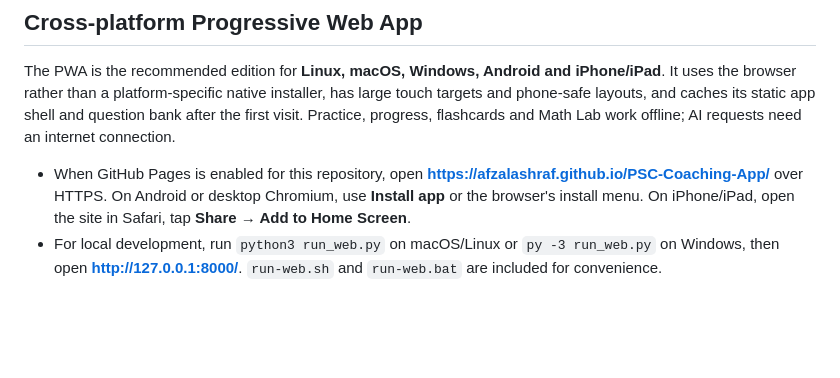
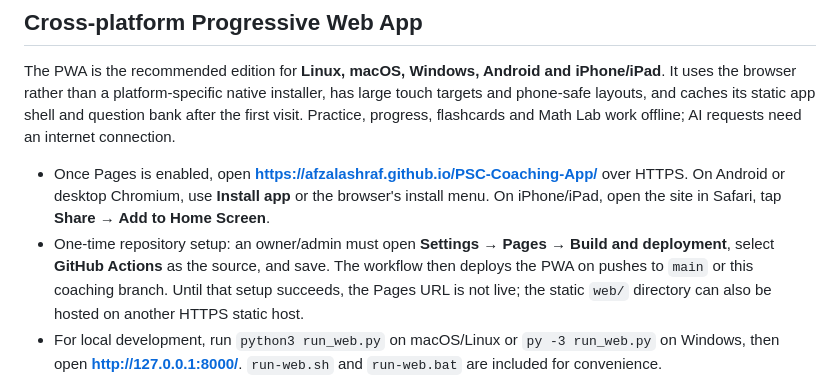
Before and after one commit to AfzalAshraf/PSC-Coaching-App, a Markdown page: README.md, the part around the change. GitHub-like rendering; blank space fills up the shorter version.

Commit message:
Document GitHub Pages setup requirement
Co-authored-by: arena-agent <297053741+arena-agent@users.noreply.github.com>

```diff
--- a/README.md
+++ b/README.md
@@ -40,7 +40,8 @@ Some common preliminary syllabi include current affairs within a broader General
 
 The PWA is the recommended edition for **Linux, macOS, Windows, Android and iPhone/iPad**. It uses the browser rather than a platform-specific native installer, has large touch targets and phone-safe layouts, and caches its static app shell and question bank after the first visit. Practice, progress, flashcards and Math Lab work offline; AI requests need an internet connection.
 
-- When GitHub Pages is enabled for this repository, open **<https://afzalashraf.github.io/PSC-Coaching-App/>** over HTTPS. On Android or desktop Chromium, use **Install app** or the browser's install menu. On iPhone/iPad, open the site in Safari, tap **Share → Add to Home Screen**.
+- Once Pages is enabled, open **<https://afzalashraf.github.io/PSC-Coaching-App/>** over HTTPS. On Android or desktop Chromium, use **Install app** or the browser's install menu. On iPhone/iPad, open the site in Safari, tap **Share → Add to Home Screen**.
+- One-time repository setup: an owner/admin must open **Settings → Pages → Build and deployment**, select **GitHub Actions** as the source, and save. The workflow then deploys the PWA on pushes to `main` or this coaching branch. Until that setup succeeds, the Pages URL is not live; the static `web/` directory can also be hosted on another HTTPS static host.
 - For local development, run `python3 run_web.py` on macOS/Linux or `py -3 run_web.py` on Windows, then open **<http://127.0.0.1:8000/>**. `run-web.sh` and `run-web.bat` are included for convenience.
 - Installable offline caching requires HTTPS (or `localhost` during development). A phone visiting another computer's plain HTTP LAN address cannot install the PWA; use the public HTTPS address for mobile installation.
 - Browser storage is separate on each device and is not silently synced. Use **Settings → Export profile backup** on one device and **Import/restore backup** on another. The browser app can import existing desktop JSON profile backups.
```
